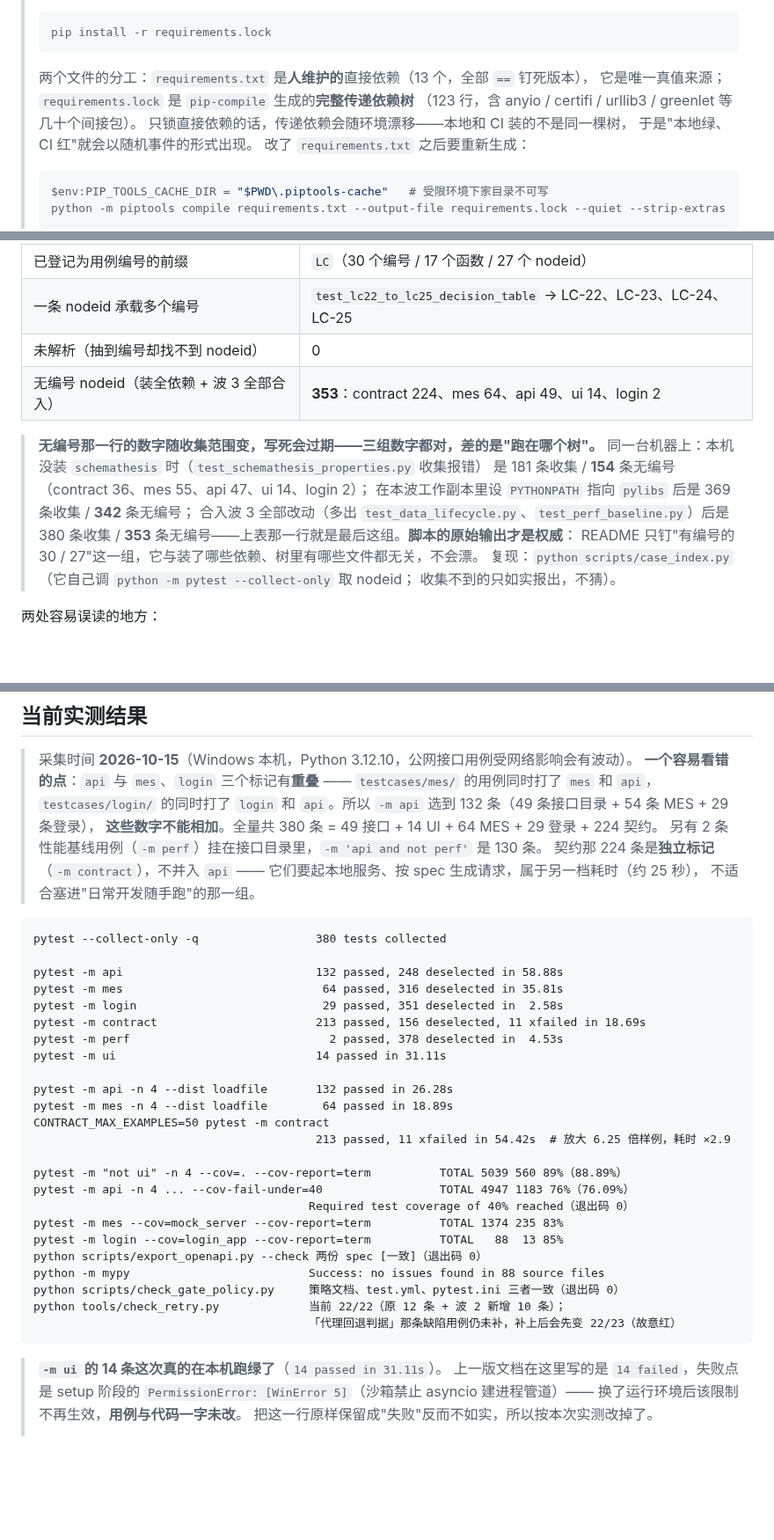
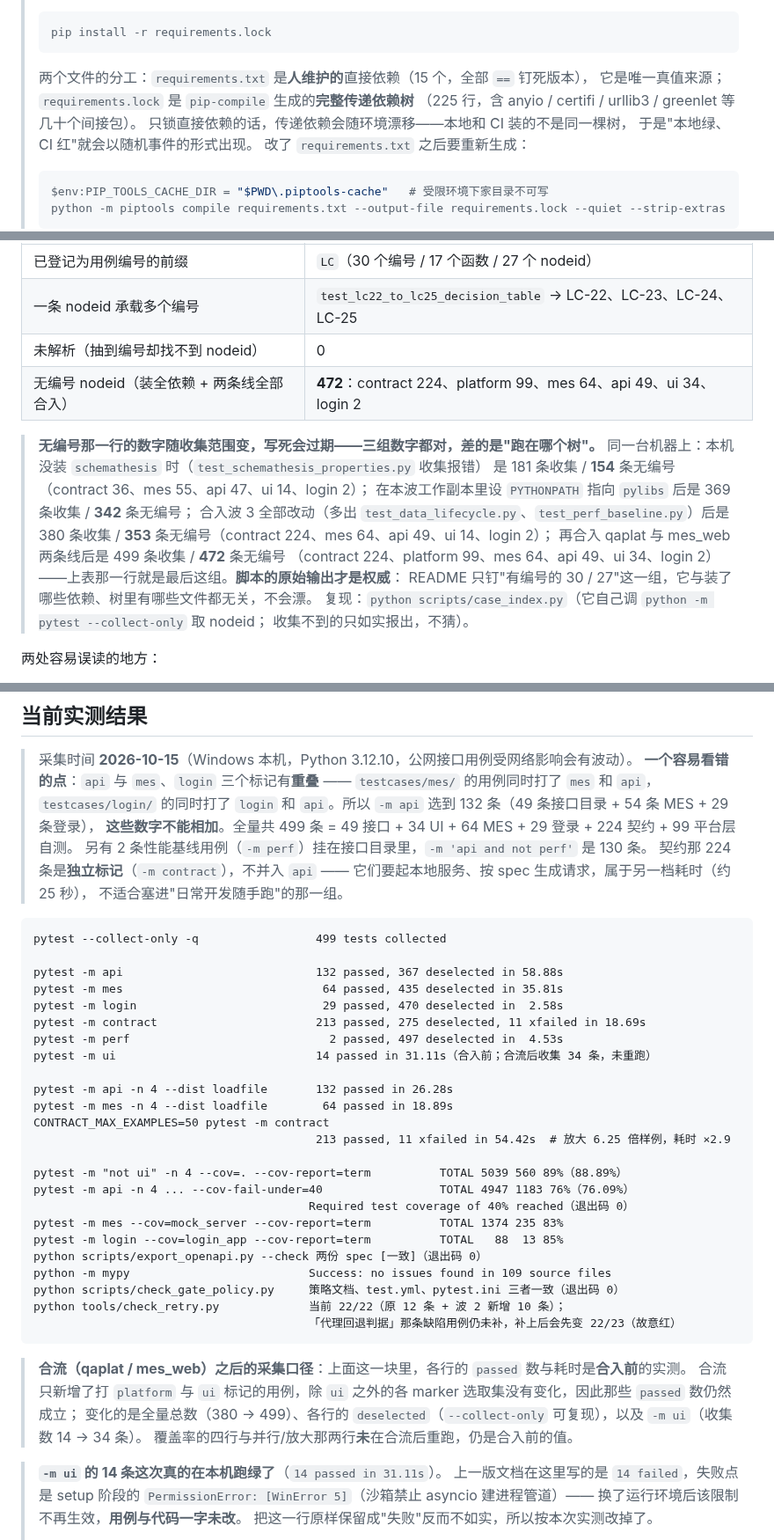
Before and after one commit to lefan17/auto-test-demo, a Markdown page: README.md, 3 parts joined by grey strips. Shown at 88% size. GitHub-like rendering; blank space fills up the shorter version.

Commit message:
docs: 主文档的当前口径同步到整合后实测值
- README / CONTRIBUTING / docs/platform-usage.md：全量 380->499、无编号 nodeid 353->472、
  -m "not ui" 92->465、mypy 88->109 source files、requirements 行数等
- 每个新值都给出可复现命令并本轮实跑复现

````diff
--- a/README.md
+++ b/README.md
@@ -79,9 +79,9 @@ playwright install chromium
 > pip install -r requirements.lock
 > ```
 >
-> 两个文件的分工：`requirements.txt` 是**人维护的**直接依赖（13 个，全部 `==` 钉死版本），
+> 两个文件的分工：`requirements.txt` 是**人维护的**直接依赖（15 个，全部 `==` 钉死版本），
 > 它是唯一真值来源；`requirements.lock` 是 `pip-compile` 生成的**完整传递依赖树**
-> （123 行，含 anyio / certifi / urllib3 / greenlet 等几十个间接包）。
+> （225 行，含 anyio / certifi / urllib3 / greenlet 等几十个间接包）。
 > 只锁直接依赖的话，传递依赖会随环境漂移——本地和 CI 装的不是同一棵树，
 > 于是"本地绿、CI 红"就会以随机事件的形式出现。
 > 改了 `requirements.txt` 之后要重新生成：
@@ -342,14 +344,16 @@ pytest --html=report.html --self-contained-html
 | 已登记为用例编号的前缀 | `LC`（30 个编号 / 17 个函数 / 27 个 nodeid） |
 | 一条 nodeid 承载多个编号 | `test_lc22_to_lc25_decision_table` → LC-22、LC-23、LC-24、LC-25 |
 | 未解析（抽到编号却找不到 nodeid） | 0 |
-| 无编号 nodeid（装全依赖 + 波 3 全部合入） | **353**：contract 224、mes 64、api 49、ui 14、login 2 |
+| 无编号 nodeid（装全依赖 + 两条线全部合入） | **472**：contract 224、platform 99、mes 64、api 49、ui 34、login 2 |
 
 > **无编号那一行的数字随收集范围变，写死会过期——三组数字都对，差的是"跑在哪个树"。**
 > 同一台机器上：本机没装 `schemathesis` 时（`test_schemathesis_properties.py` 收集报错）
 > 是 181 条收集 / **154** 条无编号（contract 36、mes 55、api 47、ui 14、login 2）；
 > 在本波工作副本里设 `PYTHONPATH` 指向 `pylibs` 后是 369 条收集 / **342** 条无编号；
 > 合入波 3 全部改动（多出 `test_data_lifecycle.py`、`test_perf_baseline.py`）后是
-> 380 条收集 / **353** 条无编号——上表那一行就是最后这组。**脚本的原始输出才是权威**：
+> 380 条收集 / **353** 条无编号（contract 224、mes 64、api 49、ui 14、login 2）；
+> 再合入 qaplat 与 mes_web 两条线后是 499 条收集 / **472** 条无编号
+> （contract 224、platform 99、mes 64、api 49、ui 34、login 2）——上表那一行就是最后这组。**脚本的原始输出才是权威**：
 > README 只钉"有编号的 30 / 27"这一组，它与装了哪些依赖、树里有哪些文件都无关，不会漂。
 > 复现：`python scripts/case_index.py`（它自己调 `python -m pytest --collect-only` 取 nodeid；
 > 收集不到的只如实报出，不猜）。
@@ -488,21 +492,21 @@ pytest --html=report.html --self-contained-html
 > **一个容易看错的点**：`api` 与 `mes`、`login` 三个标记有**重叠** ——
 > `testcases/mes/` 的用例同时打了 `mes` 和 `api`，`testcases/login/` 的同时打了
 > `login` 和 `api`。所以 `-m api` 选到 132 条（49 条接口目录 + 54 条 MES + 29 条登录），
-> **这些数字不能相加**。全量共 380 条 = 49 接口 + 14 UI + 64 MES + 29 登录 + 224 契约。
+> **这些数字不能相加**。全量共 499 条 = 49 接口 + 34 UI + 64 MES + 29 登录 + 224 契约 + 99 平台层自测。
 > 另有 2 条性能基线用例（`-m perf`）挂在接口目录里，`-m 'api and not perf'` 是 130 条。
 > 契约那 224 条是**独立标记**（`-m contract`），不并入 `api` ——
 > 它们要起本地服务、按 spec 生成请求，属于另一档耗时（约 25 秒），
 > 不适合塞进"日常开发随手跑"的那一组。
 
 ```text
-pytest --collect-only -q                 380 tests collected
+pytest --collect-only -q                 499 tests collected
 
-pytest -m api                            132 passed, 248 deselected in 58.88s
-pytest -m mes                             64 passed, 316 deselected in 35.81s
-pytest -m login                           29 passed, 351 deselected in  2.58s
-pytest -m contract                       213 passed, 156 deselected, 11 xfailed in 18.69s
-pytest -m perf                             2 passed, 378 deselected in  4.53s
-pytest -m ui                             14 passed in 31.11s
+pytest -m api                            132 passed, 367 deselected in 58.88s
+pytest -m mes                             64 passed, 435 deselected in 35.81s
+pytest -m login                           29 passed, 470 deselected in  2.58s
+pytest -m contract                       213 passed, 275 deselected, 11 xfailed in 18.69s
+pytest -m perf                             2 passed, 497 deselected in  4.53s
+pytest -m ui                             14 passed in 31.11s（合入前；合流后收集 34 条，未重跑）
 
 pytest -m api -n 4 --dist loadfile       132 passed in 26.28s
 pytest -m mes -n 4 --dist loadfile        64 passed in 18.89s
@@ -515,11 +519,16 @@ pytest -m api -n 4 ... --cov-fail-under=40                 TOTAL 4947 1183 76%
 pytest -m mes --cov=mock_server --cov-report=term          TOTAL 1374 235 83%
 pytest -m login --cov=login_app --cov-report=term          TOTAL   88  13 85%
 python scripts/export_openapi.py --check 两份 spec [一致]（退出码 0）
-python -m mypy                          Success: no issues found in 88 source files
+python -m mypy                          Success: no issues found in 109 source files
 python scripts/check_gate_policy.py     策略文档、test.yml、pytest.ini 三者一致（退出码 0）
 python tools/check_retry.py             当前 22/22（原 12 条 + 波 2 新增 10 条）；
                                         「代理回退判据」那条缺陷用例仍未补，补上后会先变 22/23（故意红）
 ```
+
+> **合流（qaplat / mes_web）之后的采集口径**：上面这一块里，各行的 `passed` 数与耗时是**合入前**的实测。
+> 合流只新增了打 `platform` 与 `ui` 标记的用例，除 `ui` 之外的各 marker 选取集没有变化，因此那些 `passed` 数仍然成立；
+> 变化的是全量总数（380 → 499）、各行的 `deselected`（`--collect-only` 可复现），以及 `-m ui`（收集数 14 → 34 条）。
+> 覆盖率的四行与并行/放大那两行**未**在合流后重跑，仍是合入前的值。
 
 > **`-m ui` 的 14 条这次真的在本机跑绿了**（`14 passed in 31.11s`）。
 > 上一版文档在这里写的是 `14 failed`，失败点是 setup 阶段的
````
Also changed, not shown: other parts of README.md (+2 -0 lines), CONTRIBUTING.md (+4 -4 lines), docs/platform-usage.md (+3 -3 lines).
